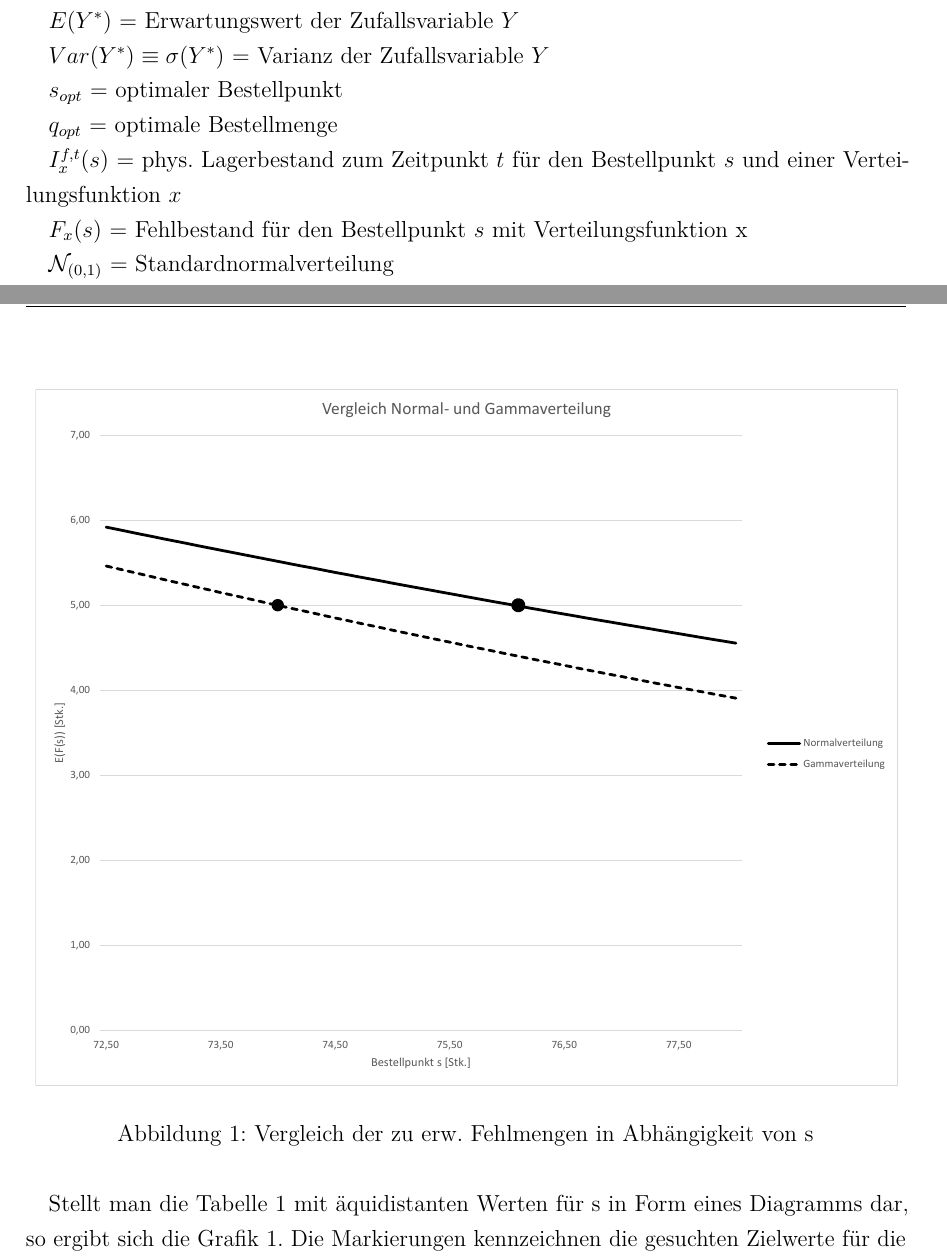
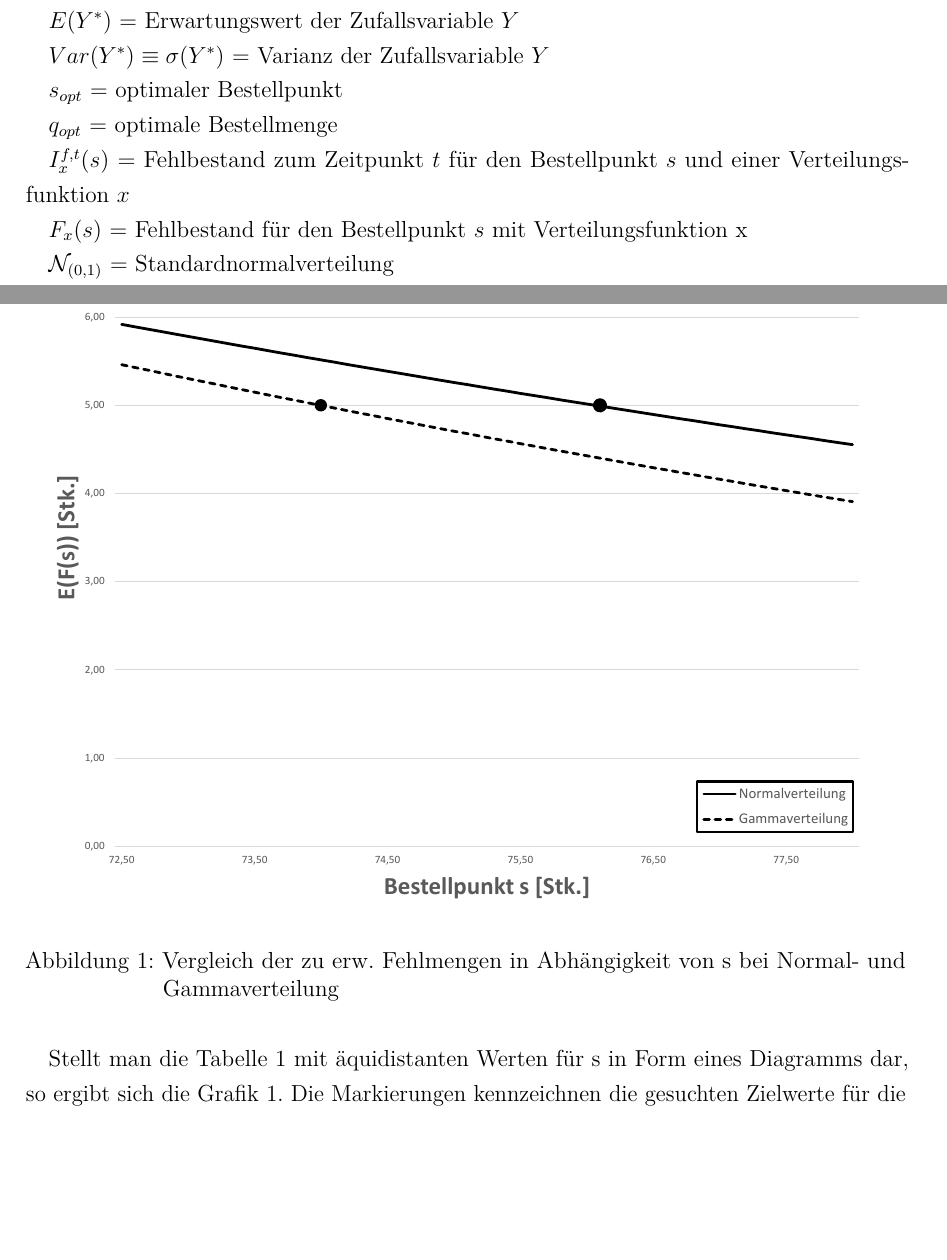
Before and after one commit to bt90/fpp, a LaTeX document (Ausarbeitung.tex, which reads auswertung.tex, formeln.tex): two parts of pages 4 and 8 of 11, joined at a grey line, cut so that both start at the same text, the shorter picture padded with empty space. Compiled offline with pdfLaTeX.

Commit message:
Diagramm pdf ausgetauscht Diagramm Beschriftung korrigiert Formel: phys Lagerbest. -> Fehlbestand

```diff
--- a/auswertung.tex
+++ b/auswertung.tex
@@ -62,6 +62,6 @@ Es kann beobachtet werden, dass die Normalverteilung im Vergleich zur Gammaverte
 \begin{figure}
 	\centering
 	\includegraphics[width=\textwidth,trim=4cm 1.5cm 4cm 1.5cm, clip=true]{./Bilder/VerteilungsfunktionenVerg.pdf}
-	\caption{Vergleich der zu erw. Fehlmengen in Abhängigkeit von s}
+	\caption{Vergleich der zu erw. Fehlmengen in Abhängigkeit von s bei Normal- und Gammaverteilung}
 	\label{img:vergleich}
 \end{figure}
--- a/formeln.tex
+++ b/formeln.tex
@@ -11,7 +11,7 @@ Der folgende Punkt nennt die zur Berechnung benötigten Variablen und Formeln.
 
 \(q_{opt}\) = optimale Bestellmenge
 
-\(I^{f, t}_{x}(s)\) = phys. Lagerbestand zum Zeitpunkt \(t\) für den Bestellpunkt \(s\) und einer Verteilungsfunktion \(x\)
+\(I^{f, t}_{x}(s)\) = Fehlbestand zum Zeitpunkt \(t\) für den Bestellpunkt \(s\) und einer Verteilungsfunktion \(x\)
 
 \(F_x(s)\) = Fehlbestand für den Bestellpunkt \(s\) mit Verteilungsfunktion x
 
```
Also changed, not shown: Bilder/VerteilungsfunktionenVerg.pdf.
